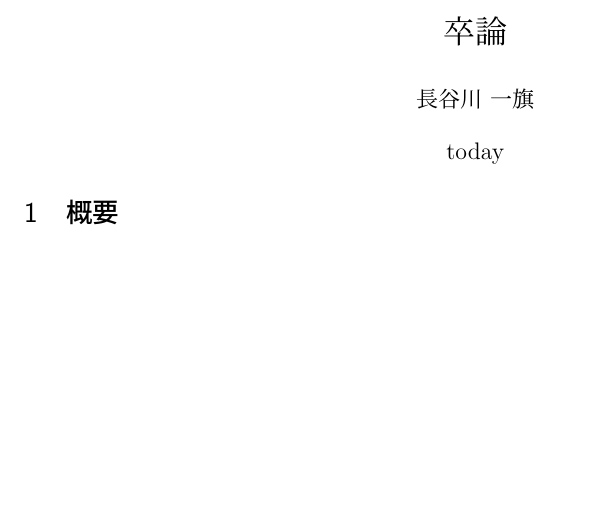
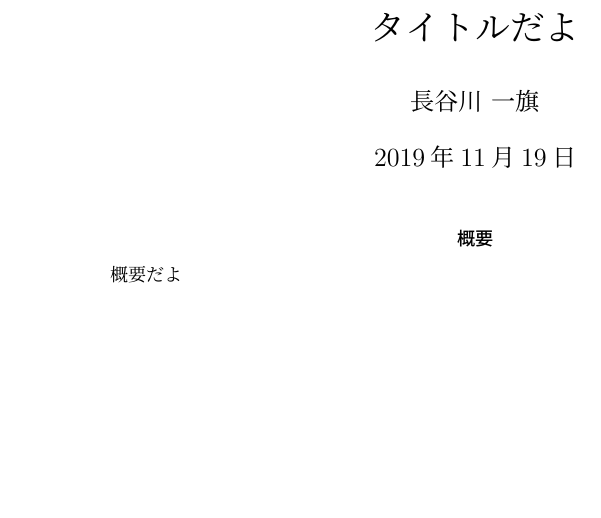
Before and after one commit to Karuka3/thesis, a LaTeX thesis (Tex/thesis.tex): part of the page, cut at the place of the change. Compiled offline with upLaTeX and dvipdfmx.

Commit message:
ひな形作成

```diff
--- a/Tex/thesis.tex
+++ b/Tex/thesis.tex
@@ -1,10 +1,12 @@
-\documentclass[uplatex]{jsarticle}
+\documentclass[uplatex,11pt]{jsarticle}
+\title{タイトルだよ}
+\author{長谷川 一旗}
+\date{\today}
+
 \begin{document}
-\title{卒論}
-\author{長谷川 一旗}
-\date{today}
 \maketitle
-\vspace{-1cm}
-\section{概要}
+\begin{abstract}
+    概要だよ
+\end{abstract}
 
 \end{document}
```
Also changed, not shown: Tex/thesis.pdf (added).
